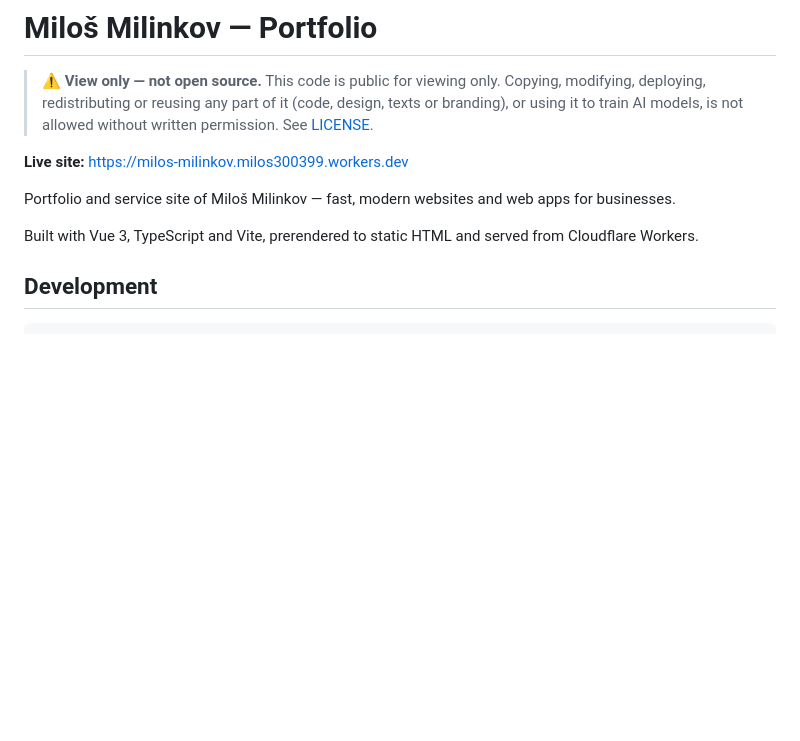
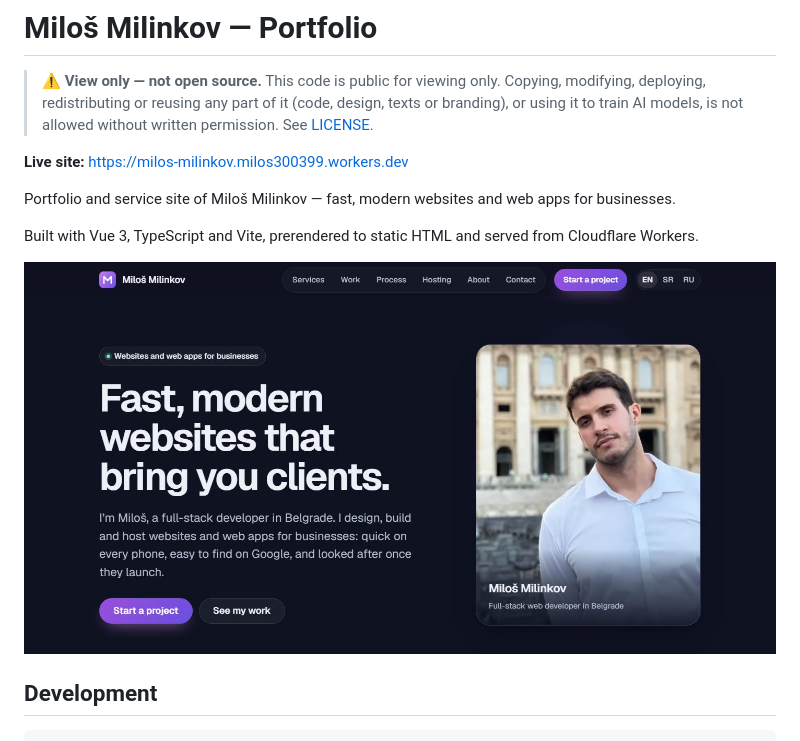
Before and after one commit to MiloshMilinkov/MilosMilinkovPortfolio, a Markdown page: README.md, the part around the change. Rendered like a GitHub page; pictures changed too: docs/screenshot.jpg (added); blank space fills up the shorter version.

Commit message:
Add a home page screenshot to the README (#2)
* docs: add home page screenshot

Co-Authored-By: Claude Opus 5.5 <noreply@anthropic.com>

* docs: show the screenshot and live link in the README

Co-Authored-By: Claude Opus 5.5 <noreply@anthropic.com>

---------

Co-authored-by: Claude Opus 5.5 <noreply@anthropic.com>

```diff
--- a/README.md
+++ b/README.md
@@ -8,6 +8,8 @@
 Portfolio and service site of Miloš Milinkov — fast, modern websites and web apps for businesses.
 
 Built with Vue 3, TypeScript and Vite, prerendered to static HTML and served from Cloudflare Workers.
+
+![Portfolio home page](docs/screenshot.jpg)
 
 ## Development
 
```
